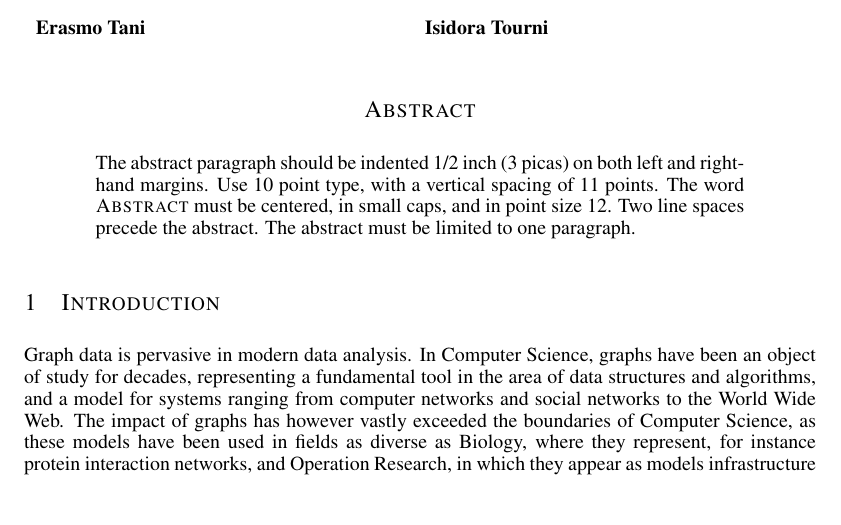
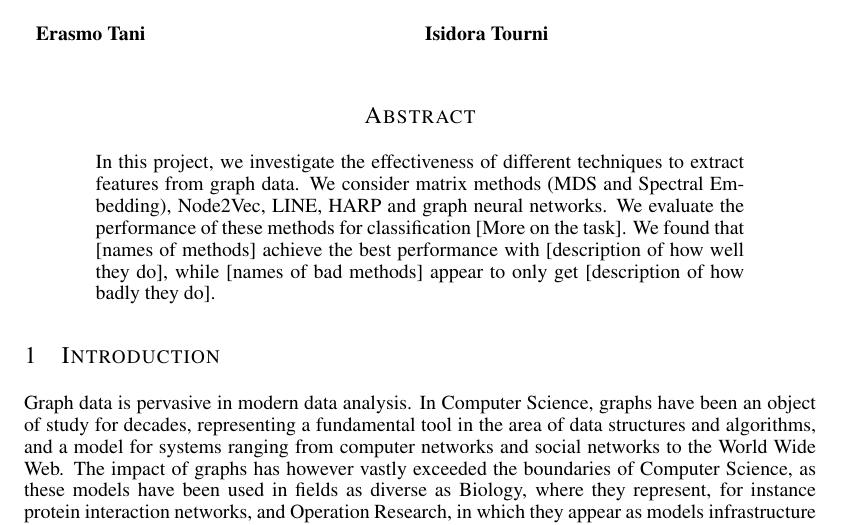
Before and after one commit to cemeiq/EC503-NRL, a LaTeX paper (latex/report.tex): part of page 1 of 14, cut so that both start at the same text, the shorter picture padded with empty space. Compiled offline with pdfLaTeX; a missing bibliography style is replaced by a similar one.

Commit message:
started with abstract

```diff
--- a/latex/report.tex
+++ b/latex/report.tex
@@ -40,11 +40,9 @@
 \maketitle
 
 \begin{abstract}
-The abstract paragraph should be indented 1/2~inch (3~picas) on both left and
-right-hand margins. Use 10~point type, with a vertical spacing of 11~points.
-The word \textsc{Abstract} must be centered, in small caps, and in point size 12. Two
-line spaces precede the abstract. The abstract must be limited to one
-paragraph.
+In this project, we investigate the effectiveness of different techniques to extract features from graph data.
+We consider matrix methods (MDS and Spectral Embedding), Node2Vec, LINE, HARP and graph neural networks. We evaluate the performance of these methods for classification [More on the task]. We found that [names of methods] achieve the best performance with [description of how well they do], while [names of bad methods] appear to only get [description of how badly they do].
+
 \end{abstract}
 
 \input{Sections/1-Introduction.tex}
```
